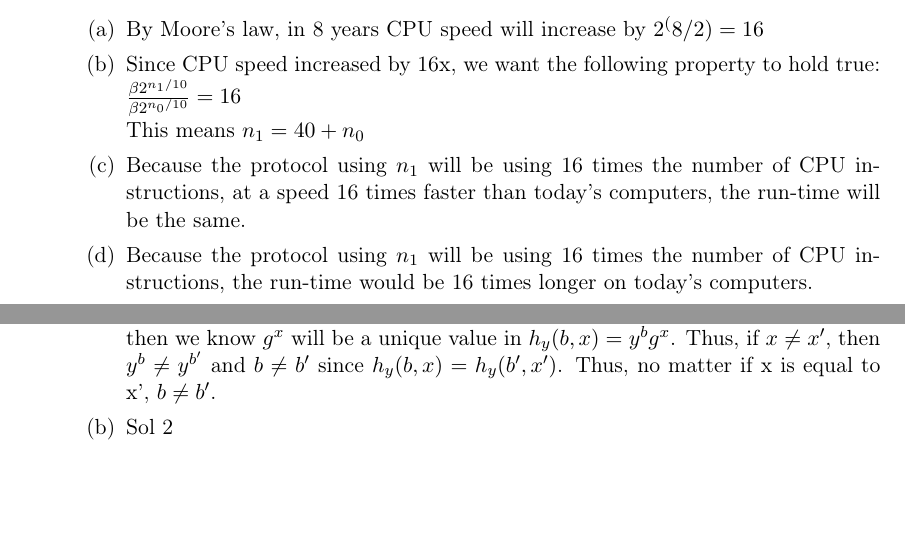
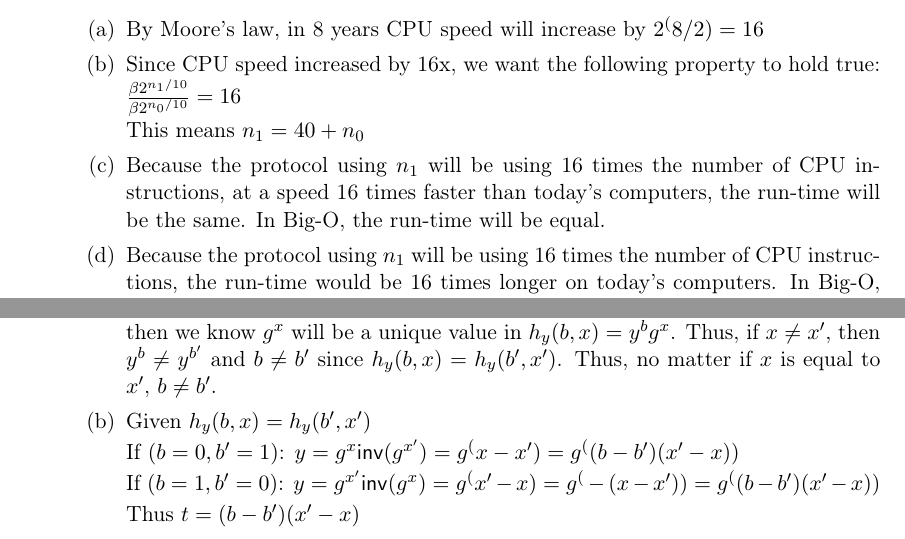
Before and after one commit to harrischristiansen/cs355_hw3, a LaTeX problem sheet (hw03.tex): two parts of pages 8 and 10 of 10, joined at a grey line, cut so that both start at the same text, the shorter picture padded with empty space. Compiled offline with pdfLaTeX.

Commit message:
Complete problem 6

```diff
--- a/hw03.tex
+++ b/hw03.tex
@@ -194,8 +194,8 @@
   \item Since CPU speed increased by 16x, we want the following property to hold true: $\frac{\beta 2^{n_1/10}}{\beta 2^{n_0/10}} = 16$
 
   	This means $n_1 = 40 + n_0$
-  \item Because the protocol using $n_1$ will be using 16 times the number of CPU instructions, at a speed 16 times faster than today's computers, the run-time will be the same.
-  \item Because the protocol using $n_1$ will be using 16 times the number of CPU instructions, the run-time would be 16 times longer on today's computers.
+  \item Because the protocol using $n_1$ will be using 16 times the number of CPU instructions, at a speed 16 times faster than today's computers, the run-time will be the same. In Big-O, the run-time will be equal.
+  \item Because the protocol using $n_1$ will be using 16 times the number of CPU instructions, the run-time would be 16 times longer on today's computers. In Big-O, the run-time will be equal.
   \end{enumerate}
 
 
@@ -230,8 +230,14 @@
 
   {\bfseries Solution.}
   \begin{enumerate}
-  \item Because the inputs are not equal, we know $b \neq b'$ and/or $x \neq x'$. If $x \neq x'$, then we know $g^x$ will be a unique value in $h_y (b,x) = y^b g^x$. Thus, if $x \neq x'$, then $y^b \neq y^{b'}$ and $b \neq b'$ since $h_y(b,x) = h_y(b',x')$. Thus, no matter if x is equal to x', $b \neq b'$.
-  \item Sol 2
+  \item Because the inputs are not equal, we know $b \neq b'$ and/or $x \neq x'$. If $x \neq x'$, then we know $g^x$ will be a unique value in $h_y (b,x) = y^b g^x$. Thus, if $x \neq x'$, then $y^b \neq y^{b'}$ and $b \neq b'$ since $h_y(b,x) = h_y(b',x')$. Thus, no matter if $x$ is equal to $x'$, $b \neq b'$.
+  \item Given $h_y(b,x)=h_y(b',x')$
+
+ 	If $(b=0, b'=1)$: $y = g^x\inv(g^{x'}) = g^(x-x') = g^((b-b')(x'-x))$
+
+ 	If $(b=1, b'=0)$: $y = g^{x'}\inv(g^x) = g^(x'-x) = g^(-(x-x')) = g^((b-b')(x'-x))$
+
+ 	Thus $t = (b - b')(x' - x)$
   \end{enumerate}
 
 
```
Also changed, not shown: hw03.pdf.
